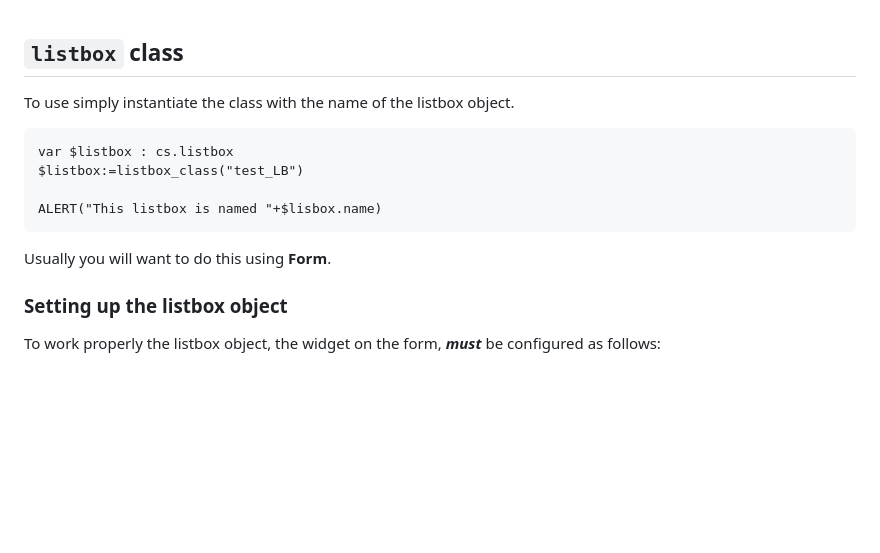
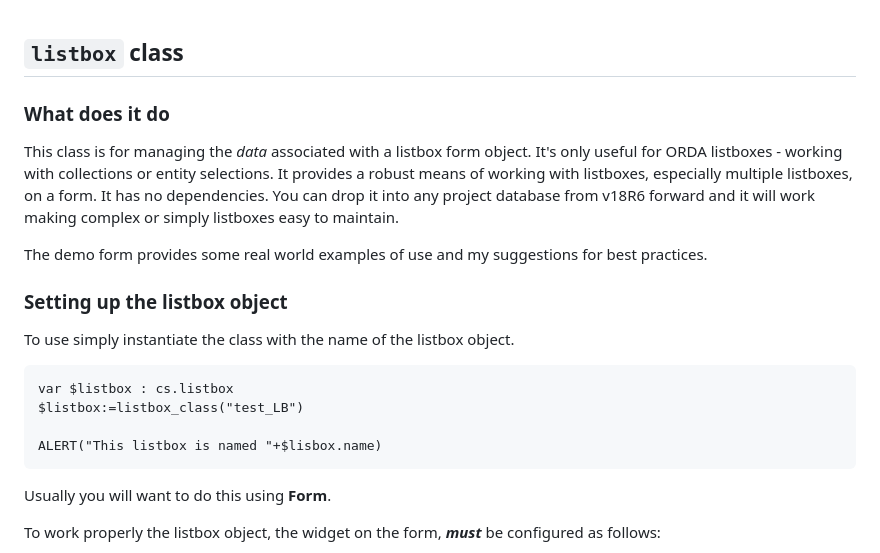
Before and after one commit to KirkBrooks/listbox_class, a Markdown page: README.md, the part around the change. GitHub-like rendering; blank space fills up the shorter version.

Commit message:
Update README.md (#12)

````diff
--- a/README.md
+++ b/README.md
@@ -1,6 +1,11 @@
 <!-- Type your summary here -->
 ## `listbox` class
+### What does it do
+This class is for managing the _data_ associated with a listbox form object. It's only useful for ORDA listboxes - working with collections or entity selections. It provides a robust means of working with listboxes, especially multiple listboxes, on a form. It has no dependencies. You can drop it into any project database from v18R6 forward and it will work making complex or simply listboxes easy to maintain.
 
+The demo form provides some real world examples of use and my suggestions for best practices.
+
+### Setting up the listbox object
 To use simply instantiate the class with the name of the listbox object.
 
 ```4d
@@ -9,10 +14,7 @@ $listbox:=listbox_class("test_LB")
 
 ALERT("This listbox is named "+$lisbox.name)
 ```
-
 Usually you will want to do this using **Form**.
-
-### Setting up the listbox object
 
 To work properly the listbox object, the widget on the form, ***must*** be configured as follows:
 
````
